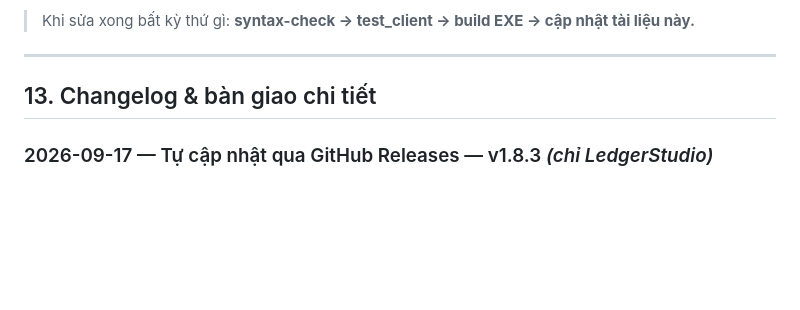
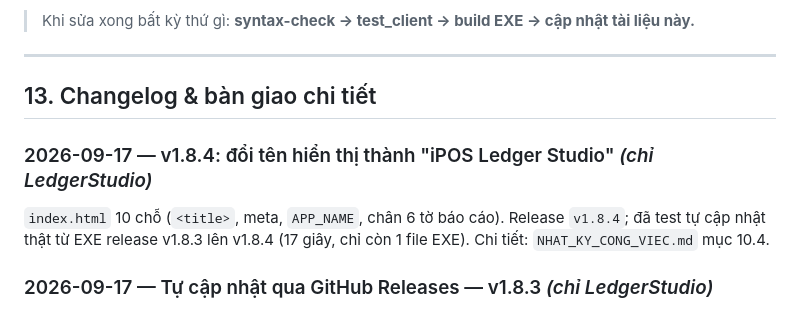
Before and after one commit to trungkhanhduong93/ledgerstudio, a Markdown page: KIEN_TRUC_TOAN_TAP.md, the part around the change. Rendered like a GitHub page; blank space fills up the shorter version.

```diff
--- a/KIEN_TRUC_TOAN_TAP.md
+++ b/KIEN_TRUC_TOAN_TAP.md
@@ -287,6 +287,10 @@ Một công cụ/script "thêm NOLOCK" chạy lên `server.py` đã **làm hỏn
 
 ## 13. Changelog & bàn giao chi tiết
 
+### 2026-09-17 — v1.8.4: đổi tên hiển thị thành "iPOS Ledger Studio" *(chỉ LedgerStudio)*
+
+`index.html` 10 chỗ (`<title>`, meta, `APP_NAME`, chân 6 tờ báo cáo). Release `v1.8.4`; đã test tự cập nhật thật từ EXE release v1.8.3 lên v1.8.4 (17 giây, chỉ còn 1 file EXE). Chi tiết: `NHAT_KY_CONG_VIEC.md` mục 10.4.
+
 ### 2026-09-17 — Tự cập nhật qua GitHub Releases — v1.8.3 *(chỉ LedgerStudio)*
 
 `/api/check_update` → `/api/apply_update` → `/api/update_progress` (server.py trước `__main__`, `_download_and_swap`) + banner/modal trong index.html. Tải `iPOS_Ledger_Studio.exe` vào `<exe>.new`, kiểm dung lượng + SHA-256, đổi tên exe đang chạy → `<exe>.old`, đặt bản mới, đóng cửa sổ Chrome, chạy bản mới với env đã gỡ `_PYI_*`, thoát; bản mới dọn `<exe>.old`. `__main__` giữ `_app_window_proc`, không tự tắt khi `_update_in_progress`, `_wait_port_free(5050)`. Release đầu `v1.8.3`; đã test cập nhật thật 1.8.2 → 1.8.3 từ GitHub. Quy trình phát hành: CLAUDE.md mục 5 Bước 5; bẫy: Bẫy 13. Chi tiết: `NHAT_KY_CONG_VIEC.md` mục 10.
```
Also changed, not shown: NHAT_KY_CONG_VIEC.md (+7 -1 lines).
